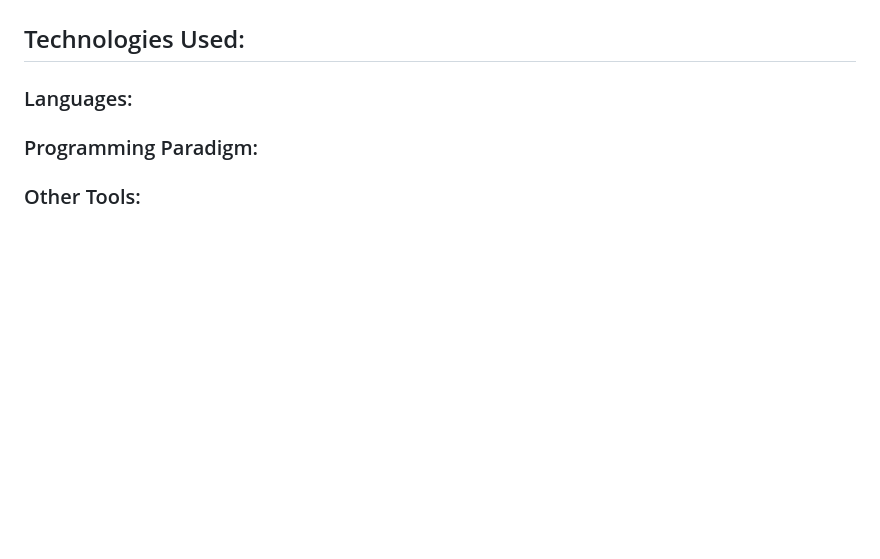
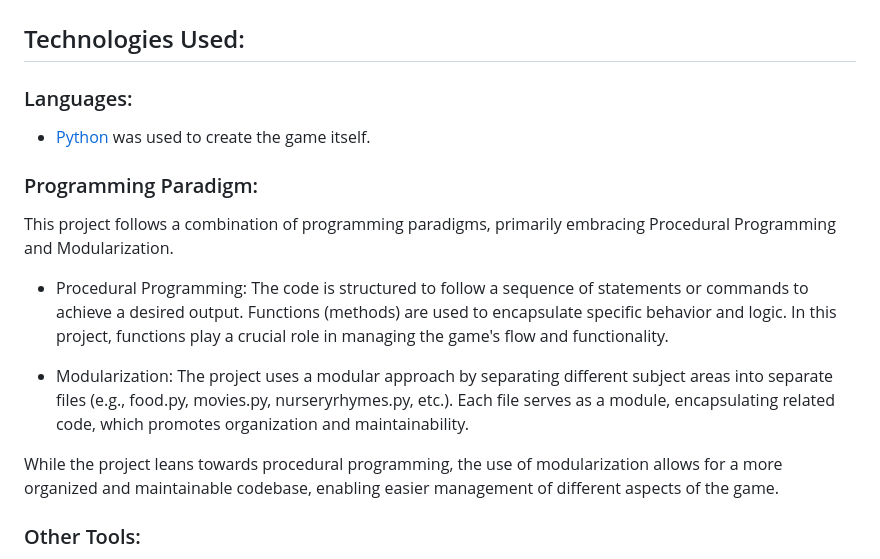
Before and after one commit to MariaPadilha32/mad-libs, a Markdown page: README.md, the part around the change printed below. GitHub-like rendering; blank space fills up the shorter version.

Commit message:
Add technologies used, languages, programming paradigm, other tools

```diff
--- a/README.md
+++ b/README.md
@@ -103,7 +103,16 @@ Should the user's answer to the above question be anything other than 'y,' the g
 ## Technologies Used:
 
   ### Languages:
+   - [Python](https://www.python.org/) was used to create the game itself.
 
   ### Programming Paradigm:
 
+ This project follows a combination of programming paradigms, primarily embracing Procedural Programming and Modularization.
+
+ - Procedural Programming: The code is structured to follow a sequence of statements or commands to achieve a desired output. Functions (methods) are used to encapsulate specific behavior and logic. In this project, functions play a crucial role in managing the game's flow and functionality.
+
+ - Modularization: The project uses a modular approach by separating different subject areas into separate files (e.g., food.py, movies.py, nurseryrhymes.py, etc.). Each file serves as a module, encapsulating related code, which promotes organization and maintainability.
+
+ While the project leans towards procedural programming, the use of modularization allows for a more organized and maintainable codebase, enabling easier management of different aspects of the game.
+
   ### Other Tools:
```
Also changed, not shown: other parts of README.md (+5 -0 lines).
